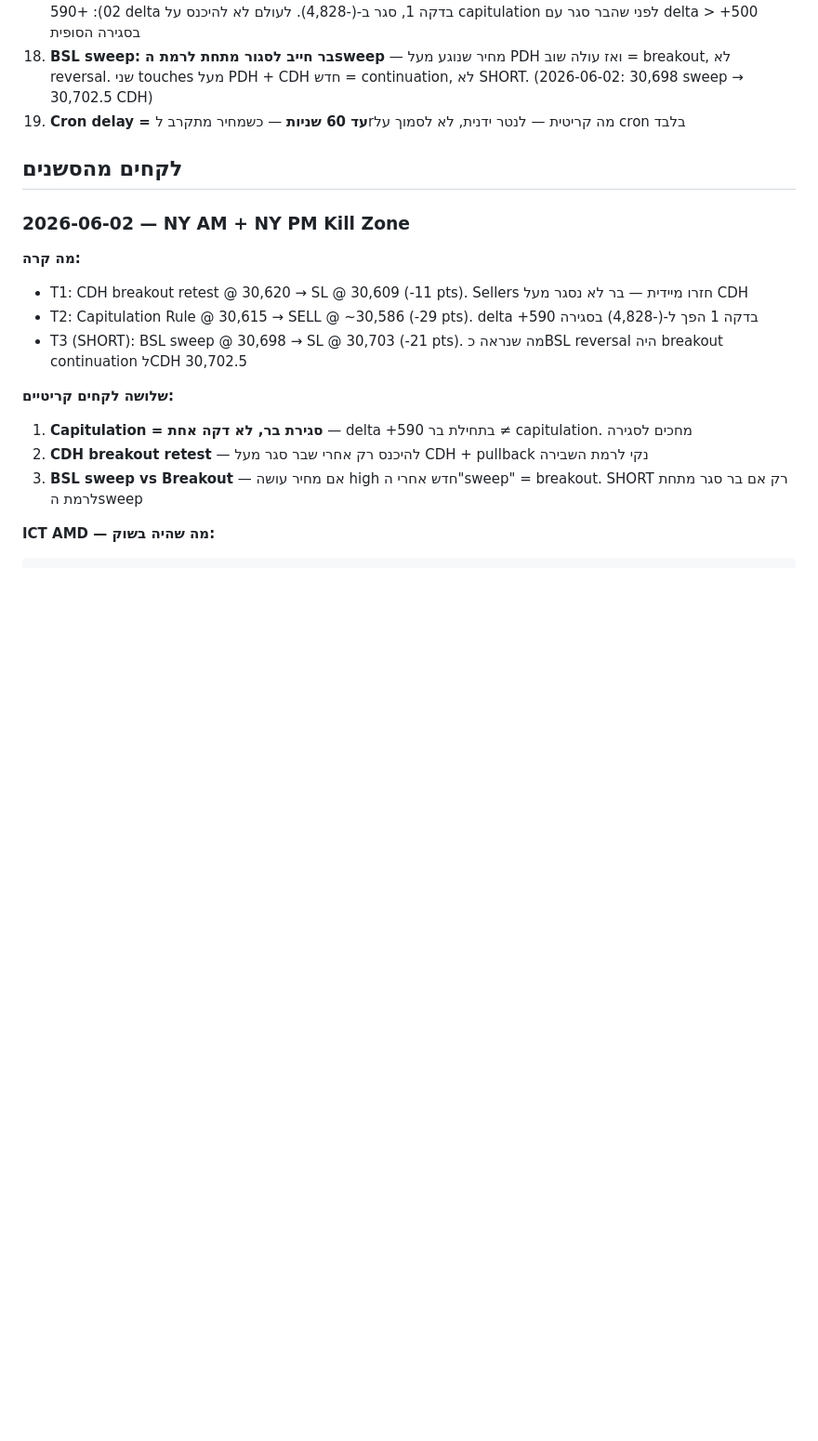
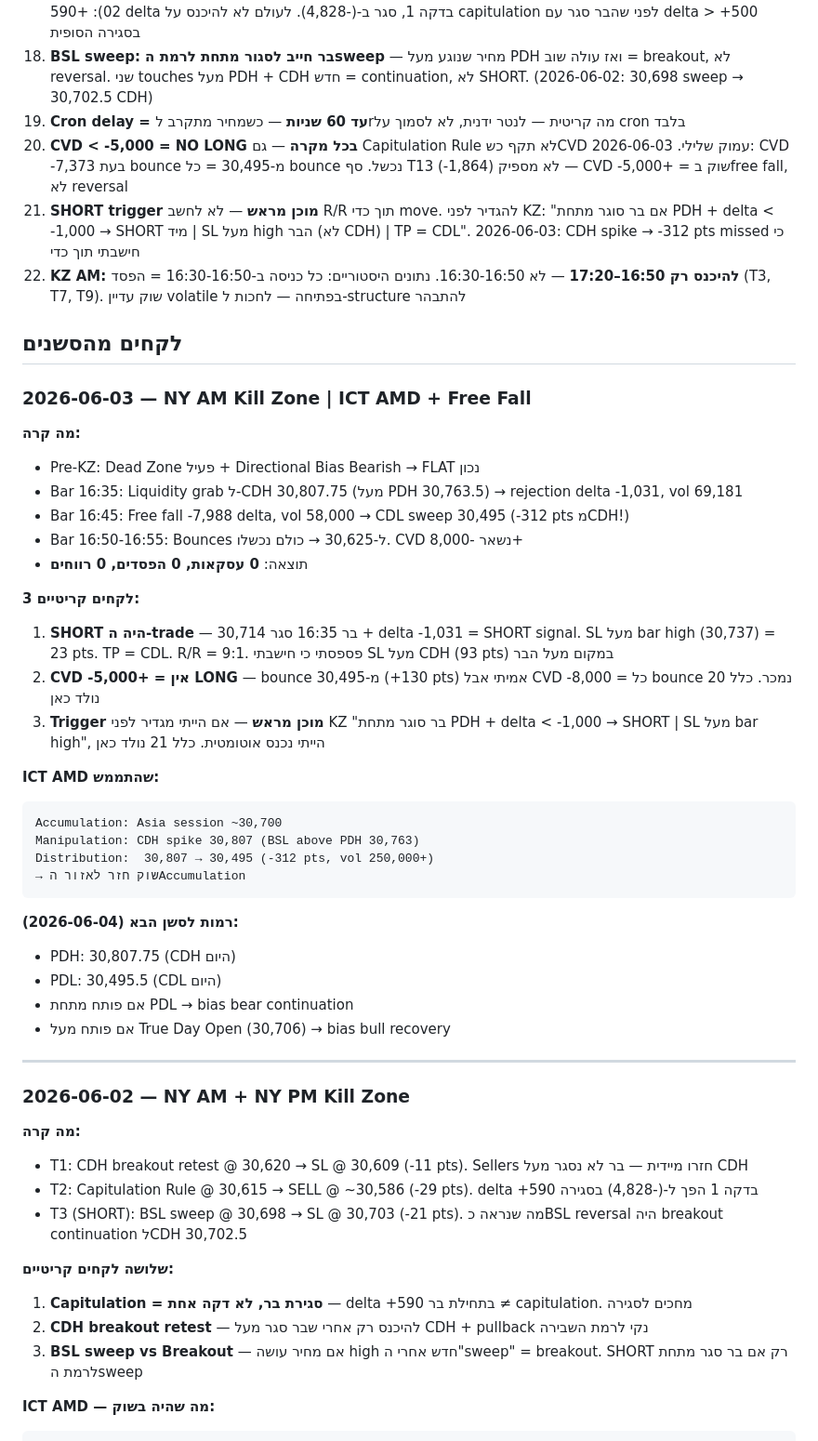
Before and after one commit to regev2580-tech/mnq-trading-bot, a Markdown page: CLAUDE.md, the part around the change. Shown at 93% size. GitHub-like rendering; blank space fills up the shorter version.

Commit message:
chore: session snapshot MNQ 2026-06-03 | rules 20-22 + session lesson added to CLAUDE.md

````diff
--- a/CLAUDE.md
+++ b/CLAUDE.md
@@ -153,8 +153,40 @@ Daily  → bias (bull/bear), PDH/PDL
 17. **Capitulation Rule: רק על סגירת בר מלאה** — delta חיובי בדקה הראשונה של בר = FALSE. בר 17:25 (2026-06-02): +590 delta בדקה 1, סגר ב-(-4,828). לעולם לא להיכנס על capitulation לפני שהבר סגר עם delta > +500 בסגירה הסופית
 18. **BSL sweep: בר חייב לסגור מתחת לרמת הsweep** — מחיר שנוגע מעל PDH ואז עולה שוב = breakout, לא reversal. שני touches מעל PDH + CDH חדש = continuation, לא SHORT. (2026-06-02: 30,698 sweep → 30,702.5 CDH)
 19. **Cron delay = עד 60 שניות** — כשמחיר מתקרב לrמה קריטית — לנטר ידנית, לא לסמוך על cron בלבד
+20. **CVD < -5,000 = NO LONG בכל מקרה** — גם Capitulation Rule לא תקף כשCVD עמוק שלילי. 2026-06-03: CVD -7,373 בעת bounce מ-30,495 = כל bounce נכשל. סף T13 (-1,864) לא מספיק — CVD -5,000+ = שוק בfree fall, לא reversal
+21. **SHORT trigger מוכן מראש** — לא לחשב R/R תוך כדי move. להגדיר לפני KZ: "אם בר סוגר מתחת PDH + delta < -1,000 → SHORT מיד | SL מעל high הבר (לא CDH) | TP = CDL". 2026-06-03: CDH spike → -312 pts missed כי חישבתי תוך כדי
+22. **KZ AM: להיכנס רק 16:50–17:20** — לא 16:30-16:50. נתונים היסטוריים: כל כניסה ב-16:30-16:50 = הפסד (T3, T7, T9). שוק עדיין volatile בפתיחה — לחכות ל-structure להתבהר
 
 ## לקחים מהסשנים
+
+### 2026-06-03 — NY AM Kill Zone | ICT AMD + Free Fall
+**מה קרה:**
+- Pre-KZ: Dead Zone פעיל + Directional Bias Bearish → FLAT נכון
+- Bar 16:35: Liquidity grab ל-CDH 30,807.75 (מעל PDH 30,763.5) → rejection delta -1,031, vol 69,181
+- Bar 16:45: Free fall -7,988 delta, vol 58,000 → CDL sweep 30,495 (-312 pts מCDH!)
+- Bar 16:50-16:55: Bounces ל-30,625 → כולם נכשלו. CVD נשאר -8,000+
+- תוצאה: **0 עסקאות, 0 הפסדים, 0 רווחים**
+
+**3 לקחים קריטיים:**
+1. **SHORT היה ה-trade** — בר 16:35 סגר 30,714 + delta -1,031 = SHORT signal. SL מעל bar high (30,737) = 23 pts. TP = CDL. R/R = 9:1. פספסתי כי חישבתי SL מעל CDH (93 pts) במקום מעל הבר
+2. **CVD -5,000+ = אין LONG** — bounce מ-30,495 (+130 pts) אמיתי אבל CVD -8,000 = כל bounce נמכר. כלל 20 נולד כאן
+3. **Trigger מוכן מראש** — אם הייתי מגדיר לפני KZ "בר סוגר מתחת PDH + delta < -1,000 → SHORT | SL מעל bar high", הייתי נכנס אוטומטית. כלל 21 נולד כאן
+
+**ICT AMD שהתממש:**
+```
+Accumulation: Asia session ~30,700
+Manipulation: CDH spike 30,807 (BSL above PDH 30,763)
+Distribution:  30,807 → 30,495 (-312 pts, vol 250,000+)
+→ שוק חזר לאזור הAccumulation
+```
+
+**רמות לסשן הבא (2026-06-04):**
+- PDH: 30,807.75 (CDH היום)
+- PDL: 30,495.5 (CDL היום)
+- אם פותח מתחת PDL → bias bear continuation
+- אם פותח מעל True Day Open (30,706) → bias bull recovery
+
+---
 
 ### 2026-06-02 — NY AM + NY PM Kill Zone
 **מה קרה:**
````
